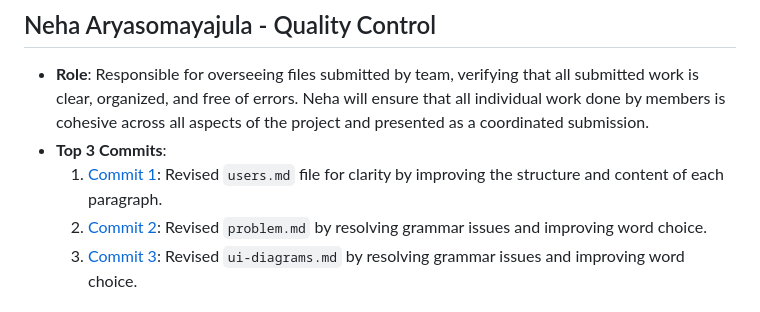
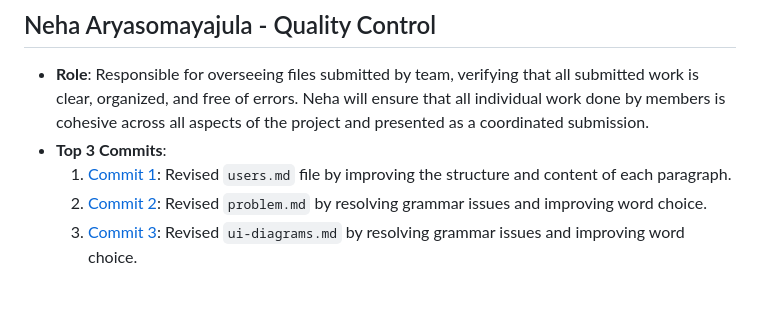
Before and after one commit to lucyzhang04/326Project, a Markdown page: team/m2/roles.md, the part around the change. Rendered like a GitHub page.

```diff
--- a/team/m2/roles.md
+++ b/team/m2/roles.md
@@ -17,7 +17,7 @@
 ## Neha Aryasomayajula - Quality Control
 - **Role**: Responsible for overseeing files submitted by team, verifying that all submitted work is clear, organized, and free of errors. Neha will ensure that all individual work done by members is cohesive across all aspects of the project and presented as a coordinated submission.
 - **Top 3 Commits**:
-  1. [Commit 1](https://github.com/lucyzhang04/326Project/commit/f0497f90c98bff78ae780aa6a6900193348122ba): Revised `users.md` file for clarity by improving the structure and content of each paragraph.
+  1. [Commit 1](https://github.com/lucyzhang04/326Project/commit/f0497f90c98bff78ae780aa6a6900193348122ba): Revised `users.md` file by improving the structure and content of each paragraph.
   2. [Commit 2](https://github.com/lucyzhang04/326Project/commit/fce4f7e91f7c5419b22231294d6055ebf69ddcc2): Revised `problem.md` by resolving grammar issues and improving word choice.
   4. [Commit 3](https://github.com/lucyzhang04/326Project/commit/4513288ed88d9c91738060b23736fbe83b2dca9a): Revised `ui-diagrams.md` by resolving grammar issues and improving word choice.
 
```
